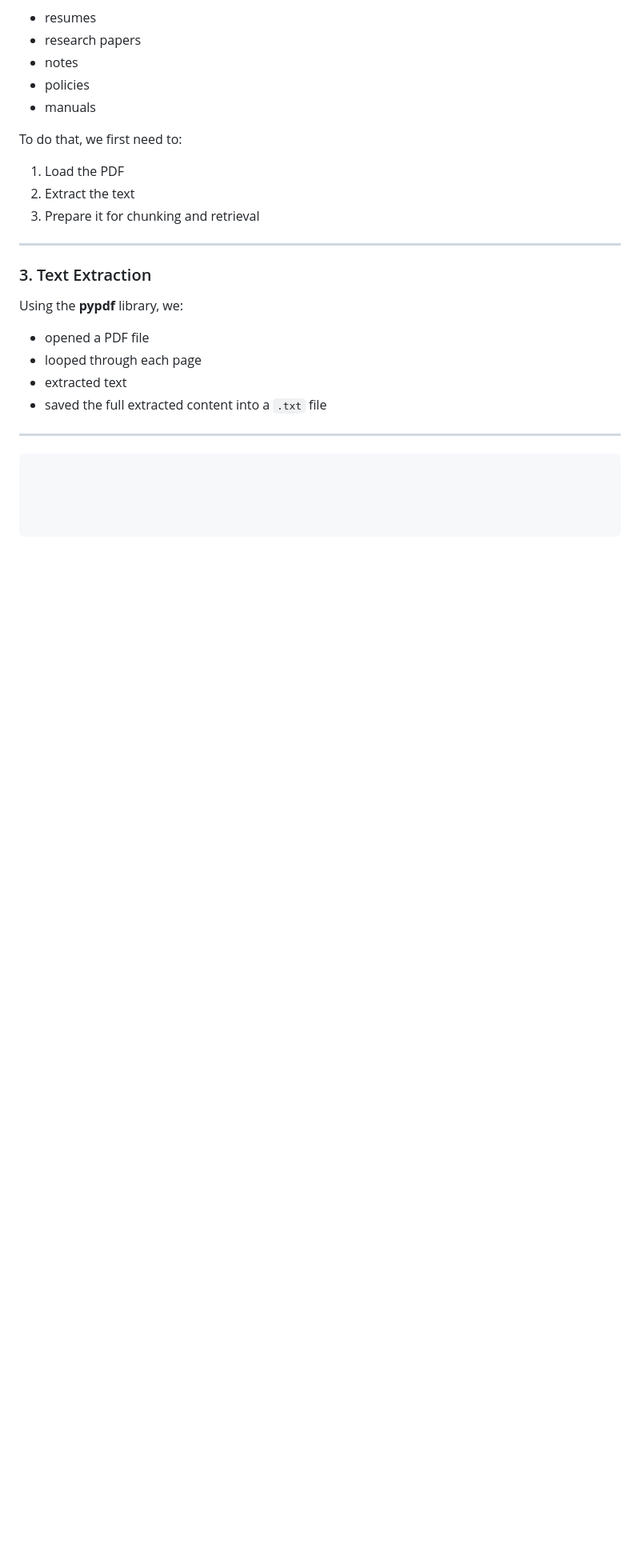
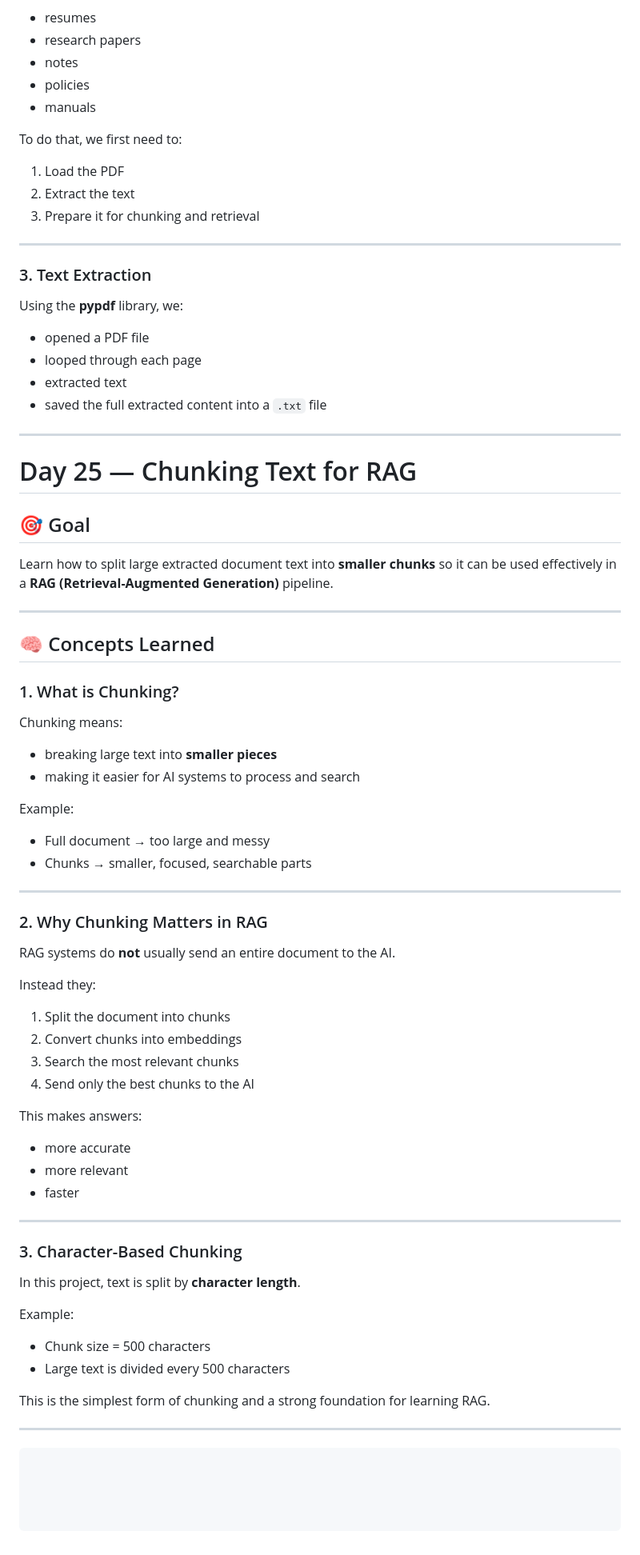
Before and after one commit to kaustubh1530/ai-career-journey, a Markdown page: README.md, the part around the change. Shown at 80% size. Rendered like a GitHub page; blank space fills up the shorter version.

Commit message:
Day 25 - updated main project README

````diff
--- a/README.md
+++ b/README.md
@@ -1066,5 +1066,52 @@ Using the **pypdf** library, we:
 
 ---
 
+# Day 25 — Chunking Text for RAG
+
+## 🎯 Goal
+Learn how to split large extracted document text into **smaller chunks** so it can be used effectively in a **RAG (Retrieval-Augmented Generation)** pipeline.
+
+---
+
+## 🧠 Concepts Learned
+
+### 1. What is Chunking?
+Chunking means:
+- breaking large text into **smaller pieces**
+- making it easier for AI systems to process and search
+
+Example:
+- Full document → too large and messy
+- Chunks → smaller, focused, searchable parts
+
+---
+
+### 2. Why Chunking Matters in RAG
+RAG systems do **not** usually send an entire document to the AI.
+
+Instead they:
+1. Split the document into chunks
+2. Convert chunks into embeddings
+3. Search the most relevant chunks
+4. Send only the best chunks to the AI
+
+This makes answers:
+- more accurate
+- more relevant
+- faster
+
+---
+
+### 3. Character-Based Chunking
+In this project, text is split by **character length**.
+
+Example:
+- Chunk size = 500 characters
+- Large text is divided every 500 characters
+
+This is the simplest form of chunking and a strong foundation for learning RAG.
+
+---
+
 
 ```bash
````
